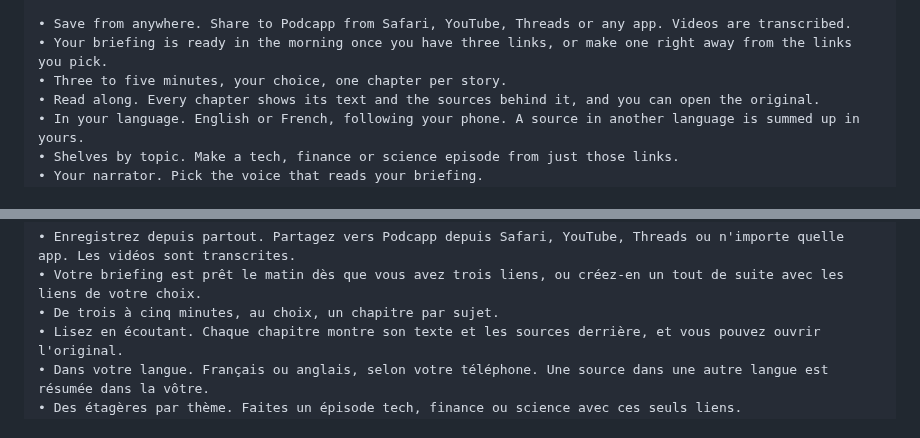
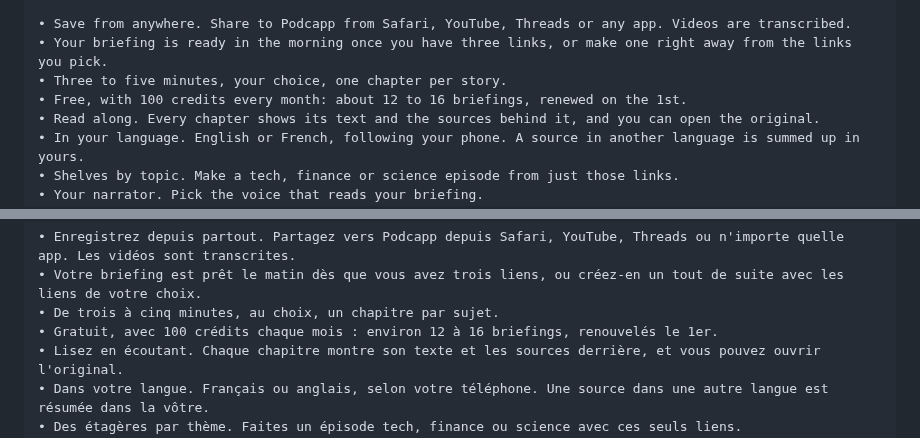
Before and after one commit to guichstudio/podcapp, a Markdown page: docs/app-store-listing.md, 2 parts joined by grey strips. GitHub-like rendering.

```diff
--- a/docs/app-store-listing.md
+++ b/docs/app-store-listing.md
@@ -79,6 +79,7 @@ WHAT IT DOES
 • Save from anywhere. Share to Podcapp from Safari, YouTube, Threads or any app. Videos are transcribed.
 • Your briefing is ready in the morning once you have three links, or make one right away from the links you pick.
 • Three to five minutes, your choice, one chapter per story.
+• Free, with 100 credits every month: about 12 to 16 briefings, renewed on the 1st.
 • Read along. Every chapter shows its text and the sources behind it, and you can open the original.
 • In your language. English or French, following your phone. A source in another language is summed up in yours.
 • Shelves by topic. Make a tech, finance or science episode from just those links.
@@ -173,6 +174,7 @@ CE QU'IL FAIT
 • Enregistrez depuis partout. Partagez vers Podcapp depuis Safari, YouTube, Threads ou n'importe quelle app. Les vidéos sont transcrites.
 • Votre briefing est prêt le matin dès que vous avez trois liens, ou créez-en un tout de suite avec les liens de votre choix.
 • De trois à cinq minutes, au choix, un chapitre par sujet.
+• Gratuit, avec 100 crédits chaque mois : environ 12 à 16 briefings, renouvelés le 1er.
 • Lisez en écoutant. Chaque chapitre montre son texte et les sources derrière, et vous pouvez ouvrir l'original.
 • Dans votre langue. Français ou anglais, selon votre téléphone. Une source dans une autre langue est résumée dans la vôtre.
 • Des étagères par thème. Faites un épisode tech, finance ou science avec ces seuls liens.
```
Also changed, not shown: CLAUDE.md (+1 -0 lines), HANDOFF.md (+2 -0 lines).
